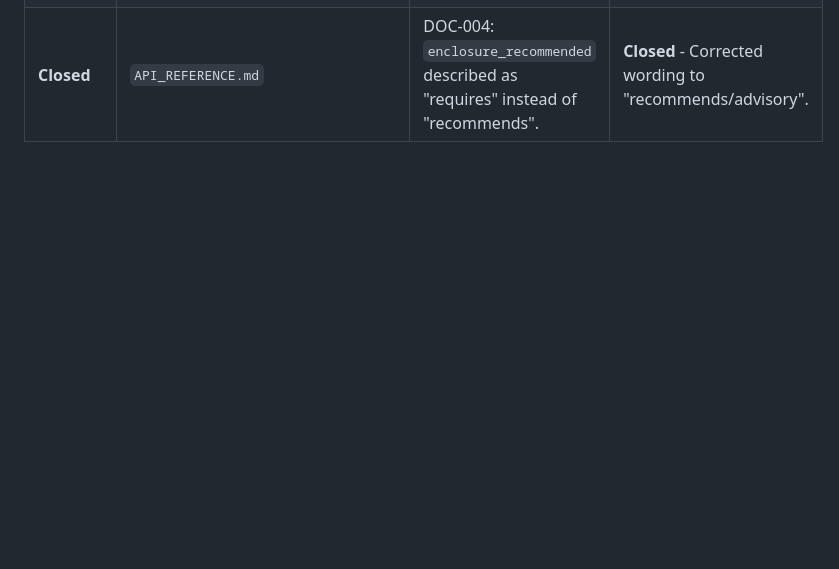
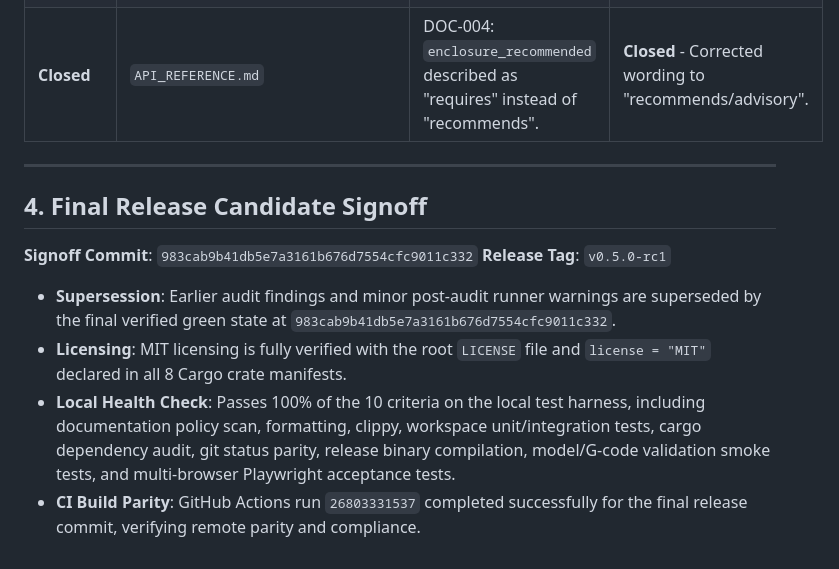
Before and after one commit to scottconverse/PrintProof3D, a Markdown page: docs/process/audit_full_stage4.md, the part around the change. Rendered like a GitHub page; blank space fills up the shorter version.

Commit message:
Update Stage 4 audit report with final release candidate signoff

```diff
--- a/docs/process/audit_full_stage4.md
+++ b/docs/process/audit_full_stage4.md
@@ -71,3 +71,15 @@ To ensure continuous compliance, an automated compliance tool `devtools/docs_pol
 | **Closed** | `RELEASE_CHECKLIST.md` | DOC-003: macOS listed as verified platform without testing env. | **Closed** - Separately grouped verified (Win/Linux) and intended (macOS) platforms. |
 | **Closed** | `devtools/docs_policy_check.py` | TEST-001: Lack of automated documentation compliance checks. | **Closed** - Created doc policy script and wired into `agent_health_check.py` and GHA CI. |
 | **Closed** | `API_REFERENCE.md` | DOC-004: `enclosure_recommended` described as "requires" instead of "recommends". | **Closed** - Corrected wording to "recommends/advisory". |
+
+---
+
+## 4. Final Release Candidate Signoff
+
+**Signoff Commit**: `983cab9b41db5e7a3161b676d7554cfc9011c332`
+**Release Tag**: `v0.5.0-rc1`
+
+* **Supersession**: Earlier audit findings and minor post-audit runner warnings are superseded by the final verified green state at `983cab9b41db5e7a3161b676d7554cfc9011c332`.
+* **Licensing**: MIT licensing is fully verified with the root `LICENSE` file and `license = "MIT"` declared in all 8 Cargo crate manifests.
+* **Local Health Check**: Passes 100% of the 10 criteria on the local test harness, including documentation policy scan, formatting, clippy, workspace unit/integration tests, cargo dependency audit, git status parity, release binary compilation, model/G-code validation smoke tests, and multi-browser Playwright acceptance tests.
+* **CI Build Parity**: GitHub Actions run `26803331537` completed successfully for the final release commit, verifying remote parity and compliance.
```
